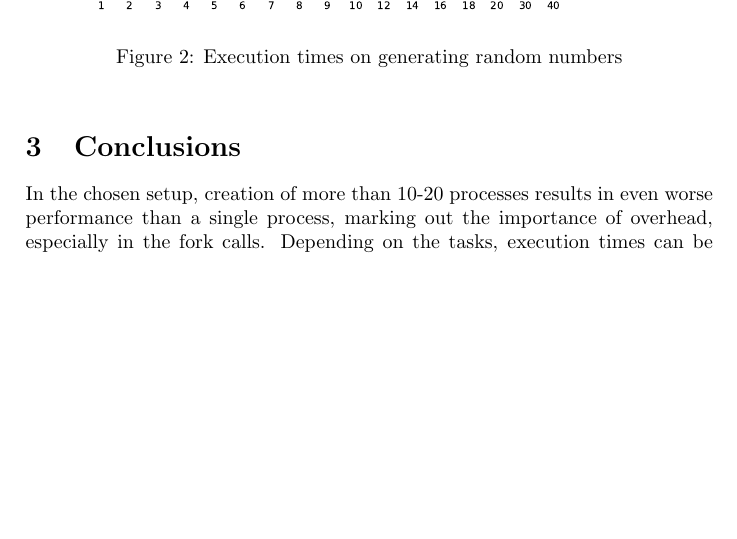
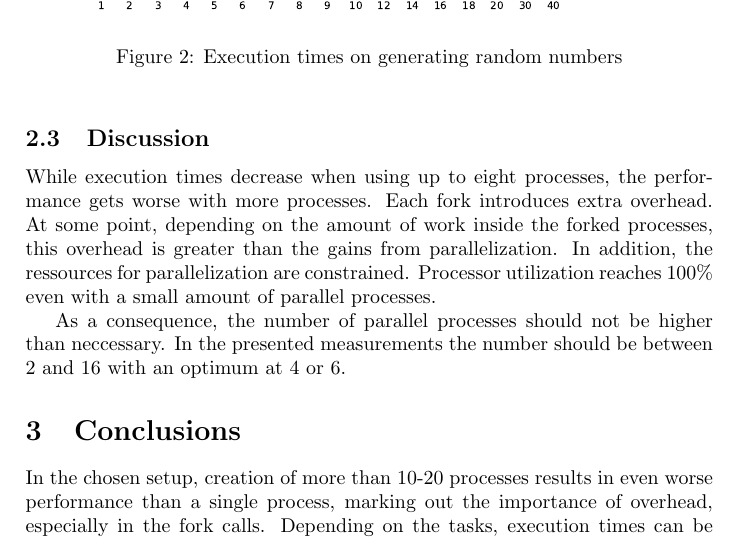
Before and after one commit to einansgar/scatter-gather, a LaTeX paper (report.tex): part of page 4 of 4, cut so that both start at the same text, the shorter picture padded with empty space. Compiled offline with pdfLaTeX.

Commit message:
Update report

```diff
--- a/report.tex
+++ b/report.tex
@@ -139,6 +139,12 @@ The segment of process memory is being filled with random numbers. The operation
     \label{fig:dump2}
 \end{figure}
 
+\subsection{Discussion}
+While execution times decrease when using up to eight processes, the performance gets worse with more processes. Each fork introduces extra overhead. At some point, depending on the amount of work inside the forked processes, this overhead is greater than the gains from parallelization. In addition, the ressources for parallelization are constrained. Processor utilization reaches 100\% even with a small amount of parallel processes.
+
+As a consequence, the number of parallel processes should not be higher than neccessary. In the presented measurements the number should be between 2 and 16 with an optimum at 4 or 6.
+
+
 \section{Conclusions}
 
 In the chosen setup, creation of more than 10-20 processes results in even worse performance than a single process, marking out the importance of overhead, especially in the fork calls. Depending on the tasks, execution times can be reduced significantly.
```
Also changed, not shown: report.pdf.
